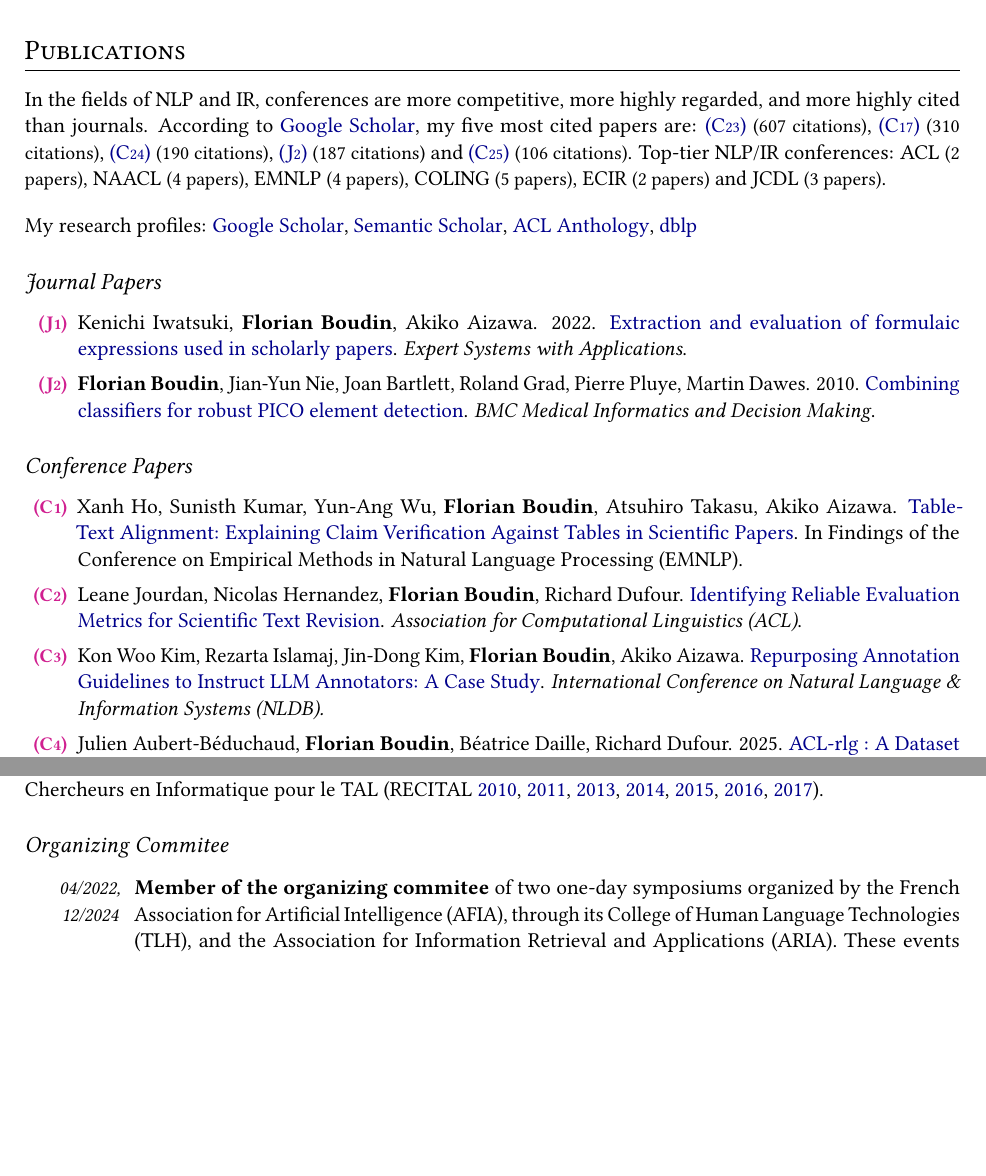
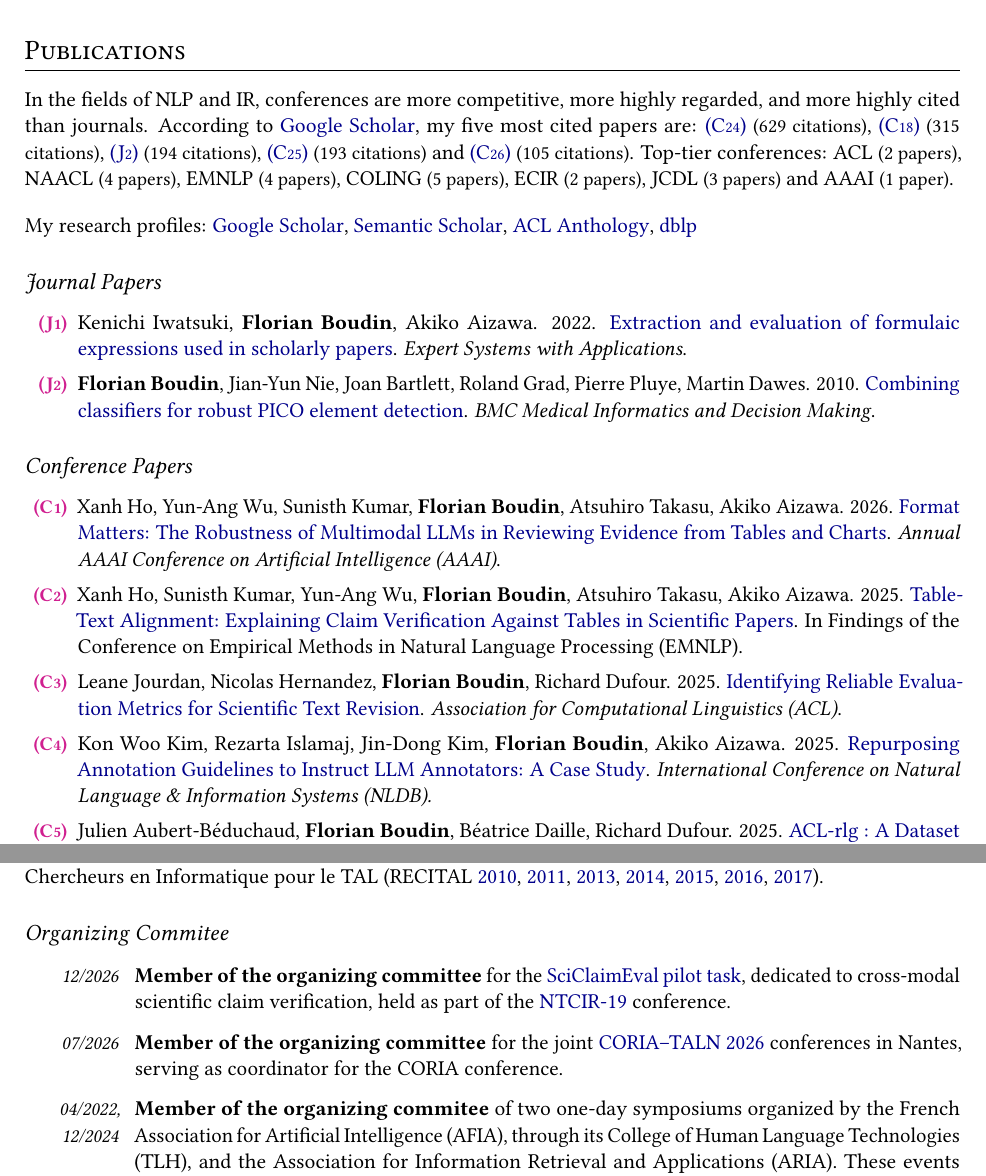
Before and after one commit to boudinfl/boudinfl_cv, a LaTeX CV (boudinfl_cv.tex, which reads bibliography/conferences.tex, sections/publications.tex, sections/service.tex): two parts of pages 2 and 8 of 9, joined at a grey line, cut so that both start at the same text, the shorter picture padded with empty space. Compiled offline with pdfLaTeX.

Commit message:
Updates from Overleaf

```diff
--- a/bibliography/conferences.tex
+++ b/bibliography/conferences.tex
@@ -1,17 +1,27 @@
+\item
+Xanh Ho, Yun-Ang Wu, Sunisth Kumar, \textbf{Florian Boudin}, Atsuhiro Takasu, Akiko Aizawa.
+2026.
+\href{https://arxiv.org/abs/2511.10075}{Format Matters: The Robustness of Multimodal LLMs in Reviewing Evidence from Tables and Charts}.
+\textit{Annual AAAI Conference on Artificial Intelligence (AAAI)}.
+\label{ho-etal-2026-format}
+
 \item
 Xanh Ho, Sunisth Kumar, Yun-Ang Wu, \textbf{Florian Boudin}, Atsuhiro Takasu, Akiko Aizawa.
-\href{https://arxiv.org/abs/2506.10486}{Table-Text Alignment: Explaining Claim Verification Against Tables in Scientific Papers}.
+2025.
+\href{https://aclanthology.org/2025.findings-emnlp.135.pdf}{Table-Text Alignment: Explaining Claim Verification Against Tables in Scientific Papers}.
 In Findings of the Conference on Empirical Methods in Natural Language Processing (EMNLP).
 \label{ho-etal-2025-table}
 
 \item
 Leane Jourdan, Nicolas Hernandez, \textbf{Florian Boudin}, Richard Dufour.
+2025.
 \href{https://aclanthology.org/2025.acl-long.335.pdf}{Identifying Reliable Evaluation Metrics for Scientific Text Revision}.
 \textit{Association for Computational Linguistics (ACL)}.
 \label{jourdan-etal-2025-identifying}
 
 \item
 Kon Woo Kim, Rezarta Islamaj, Jin-Dong Kim, \textbf{Florian Boudin}, Akiko Aizawa.
+2025.
 \href{https://link.springer.com/chapter/10.1007/978-3-031-97144-0_13}{Repurposing Annotation Guidelines to Instruct LLM Annotators: A Case Study}.
 \textit{International Conference on Natural Language \& Information Systems (NLDB).}
 \label{kim-etal-2025-repurposing}
--- a/sections/publications.tex
+++ b/sections/publications.tex
@@ -1,19 +1,20 @@
 In the fields of NLP and IR, conferences are more competitive, more highly regarded, and more highly cited than journals.
 %
 According to \href{https://scholar.google.com/citations?user=Vk68rbkAAAAJ}{Google Scholar}, my five most cited papers are:
-\ref{bougouin-etal-2013-topicrank} {\small (607 citations)},
-\ref{boudin-2018-unsupervised} {\small (310 citations)},
-\ref{boudin-2013-comparison} {\small (190 citations)},
-\ref{boudin-etal-2010-combining} {\small (187 citations)} and
-\ref{boudin-morin-2013-keyphrase} {\small (106 citations)}.
+\ref{bougouin-etal-2013-topicrank} {\small (629 citations)},
+\ref{boudin-2018-unsupervised} {\small (315 citations)},
+\ref{boudin-etal-2010-combining} {\small (194 citations)},
+\ref{boudin-2013-comparison} {\small (193 citations)} and
+\ref{boudin-morin-2013-keyphrase} {\small (105 citations)}.
 %
-Top-tier NLP/IR conferences:
+Top-tier conferences:
 ACL {\small (2 papers)},
 NAACL {\small (4 papers)},
 EMNLP {\small (4 papers)},
 COLING {\small (5 papers)},
-ECIR {\small (2 papers)} and
-JCDL {\small (3 papers)}.
+ECIR {\small (2 papers)},
+JCDL {\small (3 papers)} and
+AAAI {\small (1 paper)}.
 
 \vspace{1em}
 
--- a/sections/service.tex
+++ b/sections/service.tex
@@ -259,6 +260,12 @@ I am \href{https://aclrollingreview.org/aes}{Area Chair} for the \href{https://a
 
 \begin{description}
 
+    \item[12/2026] \textbf{Member of the organizing committee} for the \href{https://sciclaimeval.github.io/}{SciClaimEval pilot task}, dedicated to cross-modal scientific claim verification, held as part of the \href{https://research.nii.ac.jp/ntcir/ntcir-19/}{NTCIR-19} conference.
+    %\item[12/2026] \textbf{Membre du comité d'organisation} de la \href{https://sciclaimeval.github.io/}{tâche pilote SciClaimEval} dédiée à la vérification d'affirmations scientifiques cross-modale, organisée dans le cadre de la conférence internationale \href{https://research.nii.ac.jp/ntcir/ntcir-19/}{NTCIR-19}.
+
+    \item[07/2026] \textbf{Member of the organizing committee} for the joint \href{https://coria-taln-2026.ls2n.fr/}{CORIA–TALN 2026} conferences in Nantes, serving as coordinator for the CORIA conference.
+    %\item[07/2026] \textbf{Membre du comité d'organisation} des \href{https://coria-taln-2026.ls2n.fr/}{conférences  conjointes CORIA-TALN 2026} à Nantes, en charge de la coordination de la conférence CORIA.
+
     \item[04/2022, 12/2024] \textbf{Member of the organizing commitee} of two one-day symposiums organized by the French Association for Artificial Intelligence (AFIA), through its College of Human Language Technologies (TLH), and the Association for Information Retrieval and Applications (ARIA). These events focused on the theme of interactive access to information (JAII \href{https://jaii2021.sciencesconf.org/}{2021}, \href{https://jaii2024.sciencesconf.org/}{2024})
     %\textbf{Membre du comité d’organisation} des journées d’étude communes de l'Association Française pour l'Intelligence Articielle (AFIA), au travers de son collège Technologies du Langage Humain (TLH), et de l'Association de Recherche d’Information et Applications (ARIA) sur le thème de l'accès interactif à l’information  (JAII \href{https://jaii2021.sciencesconf.org/}{2021}, \href{https://jaii2024.sciencesconf.org/}{2024}, $\approx$50 participants).
 
```
Also changed, not shown: bibliography/nat_conferences.tex (+1 -1 lines), bibliography/preprints.tex (+5 -0 lines), bibliography/workshops.tex (+8 -2 lines), sections/students.tex (+2 -2 lines), 2025.09.04-boudinfl_cv.pdf (added), boudinfl_cv.pdf, sections/service.tex (7 more changed lines).
